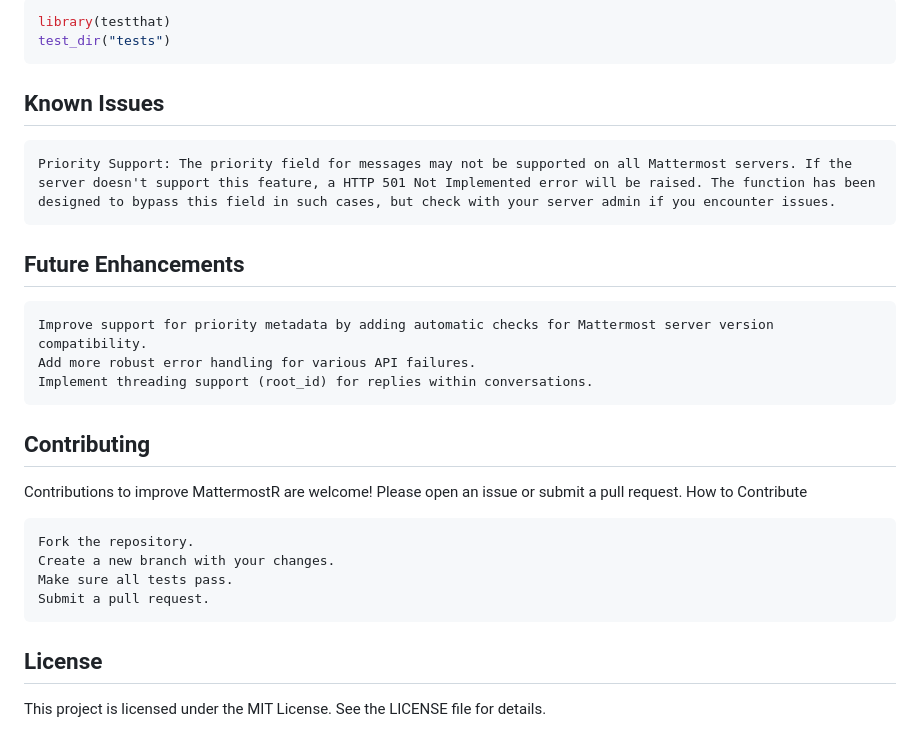
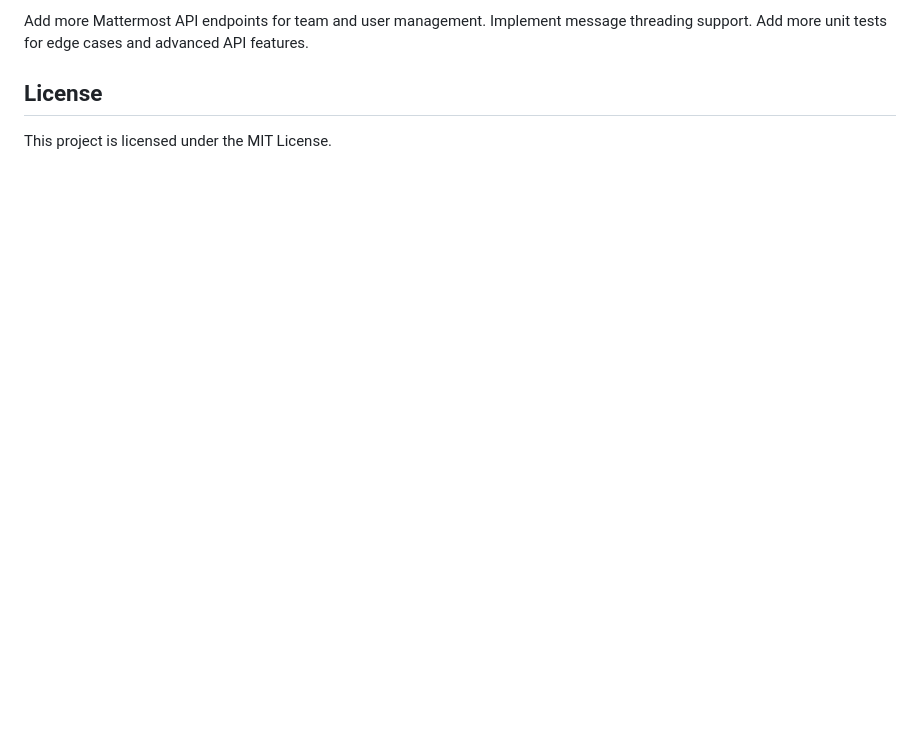
Before and after one commit to GreenGrassBlueOcean/MattermostR, a Markdown page: README.md, the part around the change printed below. GitHub-like rendering; blank space fills up the shorter version.

````diff
--- a/README.md
+++ b/README.md
@@ -107,33 +106,7 @@ The package includes unit tests written with testthat. You can run the tests usi
-``` r
-library(testthat)
-test_dir("tests")
-```
-
-## Known Issues
-
-```
-Priority Support: The priority field for messages may not be supported on all Mattermost servers. If the server doesn't support this feature, a HTTP 501 Not Implemented error will be raised. The function has been designed to bypass this field in such cases, but check with your server admin if you encounter issues.
-```
-
-## Future Enhancements
-
-```
-Improve support for priority metadata by adding automatic checks for Mattermost server version compatibility.
-Add more robust error handling for various API failures.
-Implement threading support (root_id) for replies within conversations.
-```
-
-## Contributing
-
-Contributions to improve MattermostR are welcome! Please open an issue or submit a pull request. How to Contribute
-
-```
-Fork the repository.
-Create a new branch with your changes.
-Make sure all tests pass.
-Submit a pull request.
-```
+Add more Mattermost API endpoints for team and user management.
+Implement message threading support.
+Add more unit tests for edge cases and advanced API features.
 
 ## License
 
-This project is licensed under the MIT License. See the LICENSE file for details.
+This project is licensed under the MIT License.
````
Also changed, not shown: other parts of README.md (+76 -77 lines).
